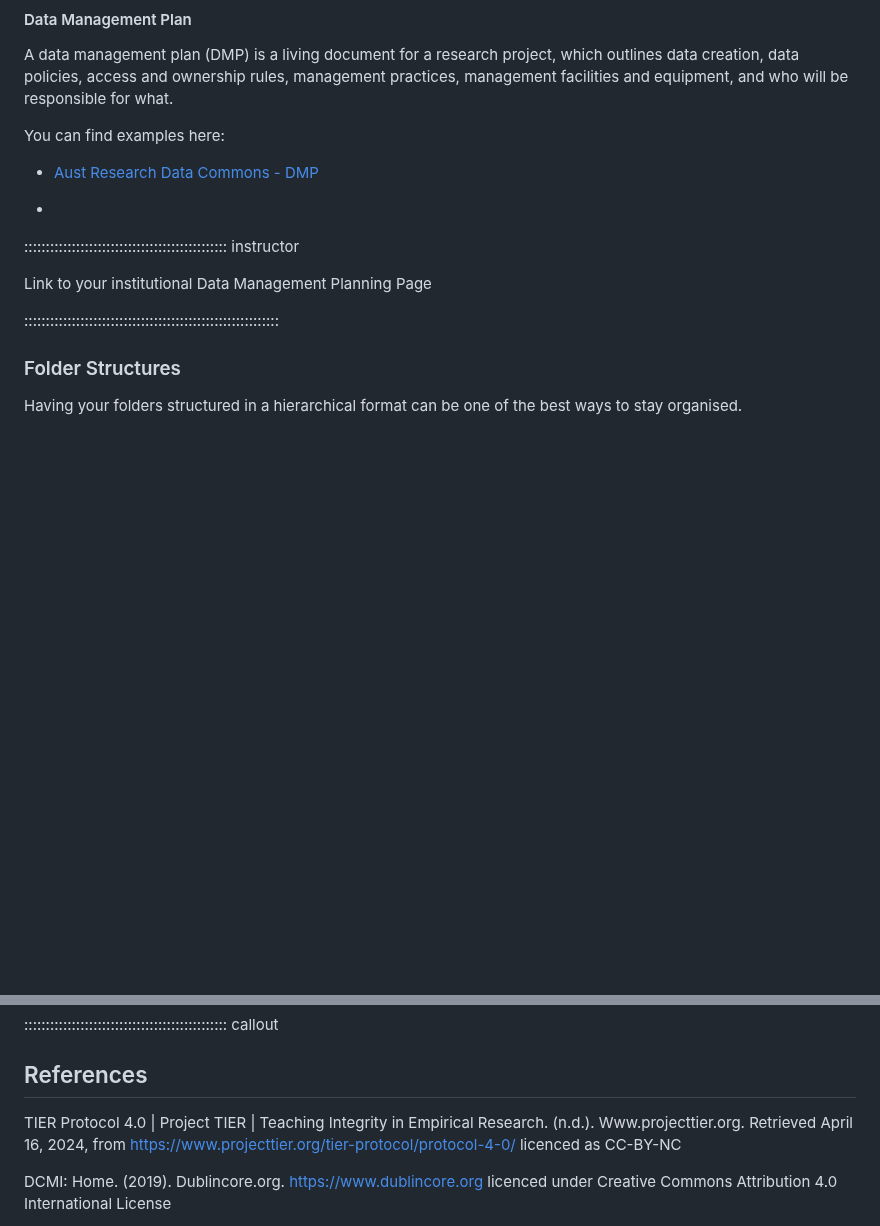
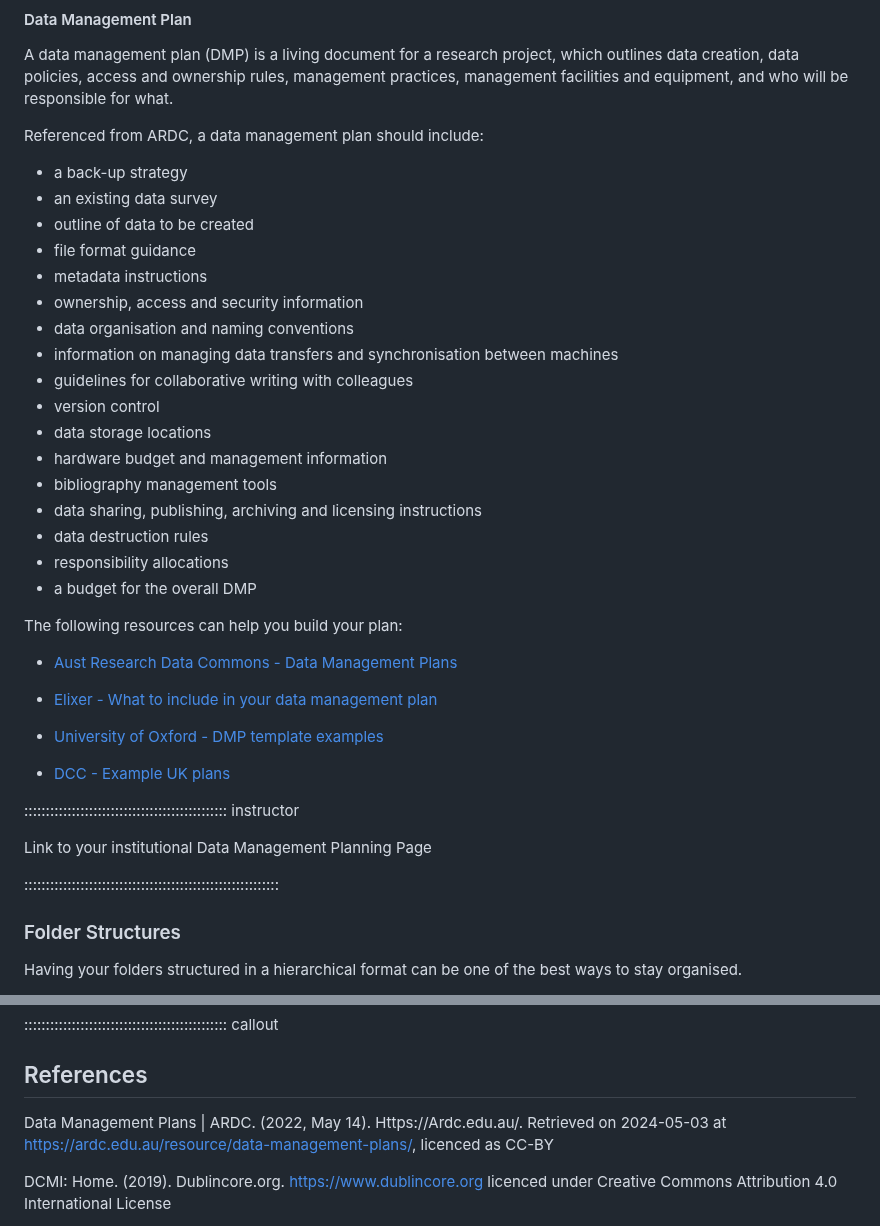
Before and after one commit to da5nsy/ReproducibleResearch, a Markdown page: episodes/step1Folders.md, 2 parts joined by grey strips. GitHub-like rendering; blank space fills up the shorter version.

Commit message:
integrating feedback

```diff
--- a/episodes/step1Folders.md
+++ b/episodes/step1Folders.md
@@ -17,11 +17,35 @@ Having a standard folder structure can keep your files organised and save you ti
 
 A data management plan (DMP) is a living document for a research project, which outlines data creation, data policies, access and ownership rules, management practices, management facilities and equipment, and who will be responsible for what.
 
-You can find examples here:
+Referenced from ARDC, a data management plan should include:
 
-- [Aust Research Data Commons - DMP](https://ardc.edu.au/resource/data-management-plans/)
+- a back-up strategy
+- an existing data survey
+- outline of data to be created
+- file format guidance
+- metadata instructions
+- ownership, access and security information
+- data organisation and naming conventions
+- information on managing data transfers and synchronisation between machines
+- guidelines for collaborative writing with colleagues
+- version control
+- data storage locations
+- hardware budget and management information
+- bibliography management tools
+- data sharing, publishing, archiving and licensing instructions
+- data destruction rules
+- responsibility allocations
+- a budget for the overall DMP
 
--
+The following resources can help you build your plan:
+
+- [Aust Research Data Commons - Data Management Plans](https://ardc.edu.au/resource/data-management-plans/)
+
+- [Elixer - What to include in your data management plan](https://rdmkit.elixir-europe.org/data_management_plan)
+
+- [University of Oxford - DMP template examples](https://researchdata.ox.ac.uk/dmp-templates)
+
+- [DCC - Example UK plans](https://www.dcc.ac.uk/resources/data-management-plans/guidance-examples)
 
 ::::::::::::::::::::::::::::::::::::::::::::::: instructor
 
@@ -274,8 +298,7 @@ Your next move can be:
 
 ## References
 
-
-TIER Protocol 4.0 | Project TIER | Teaching Integrity in Empirical Research. (n.d.). Www.projecttier.org. Retrieved April 16, 2024, from https://www.projecttier.org/tier-protocol/protocol-4-0/ licenced as CC-BY-NC
+Data Management Plans | ARDC. (2022, May 14). Https://Ardc.edu.au/. Retrieved on 2024-05-03 at https://ardc.edu.au/resource/data-management-plans/, licenced as CC-BY
 
 
 DCMI: Home. (2019). Dublincore.org. https://www.dublincore.org licenced under Creative Commons Attribution 4.0 International License
```
Also changed, not shown: other parts of episodes/step1Folders.md (+1 -1 lines), episodes/step3MethodStats.md (+2 -8 lines), episodes/step5Testing.md (+6 -0 lines).
